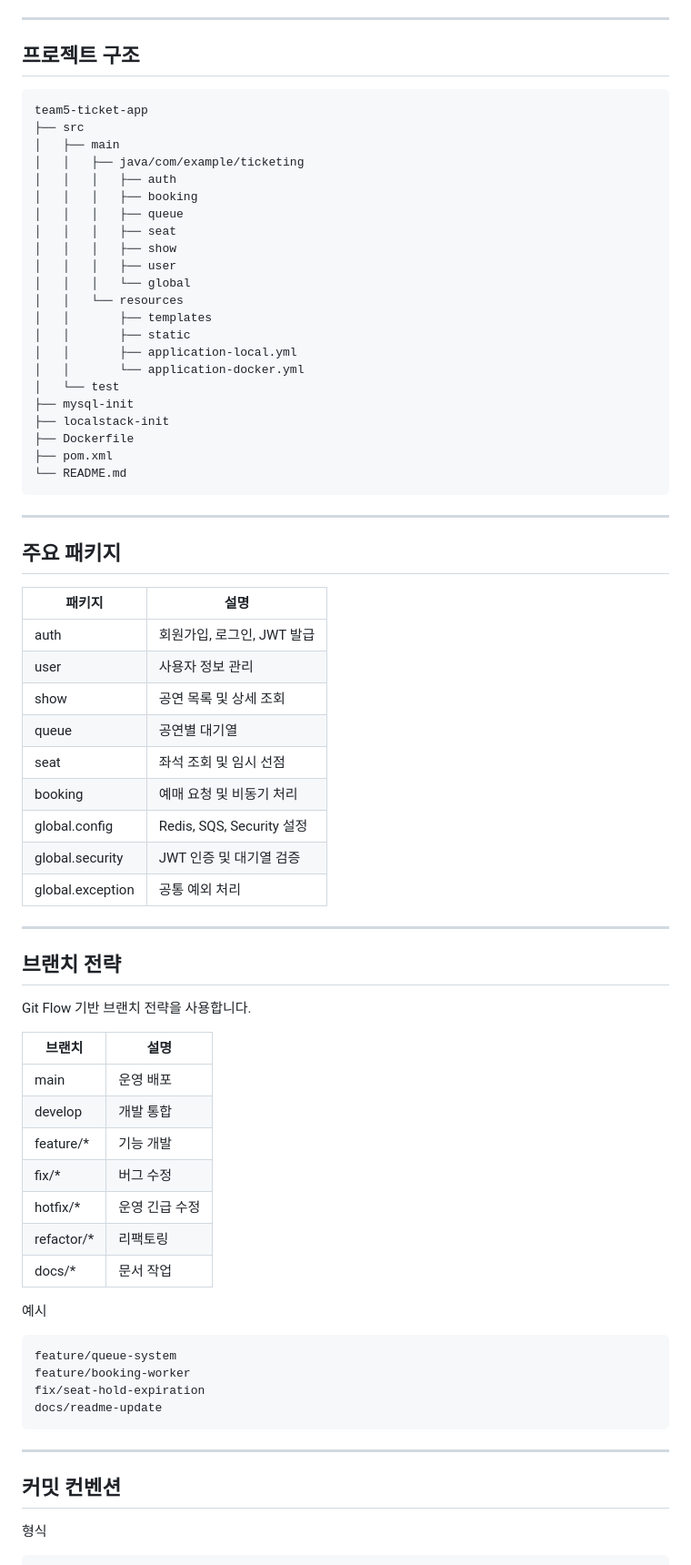
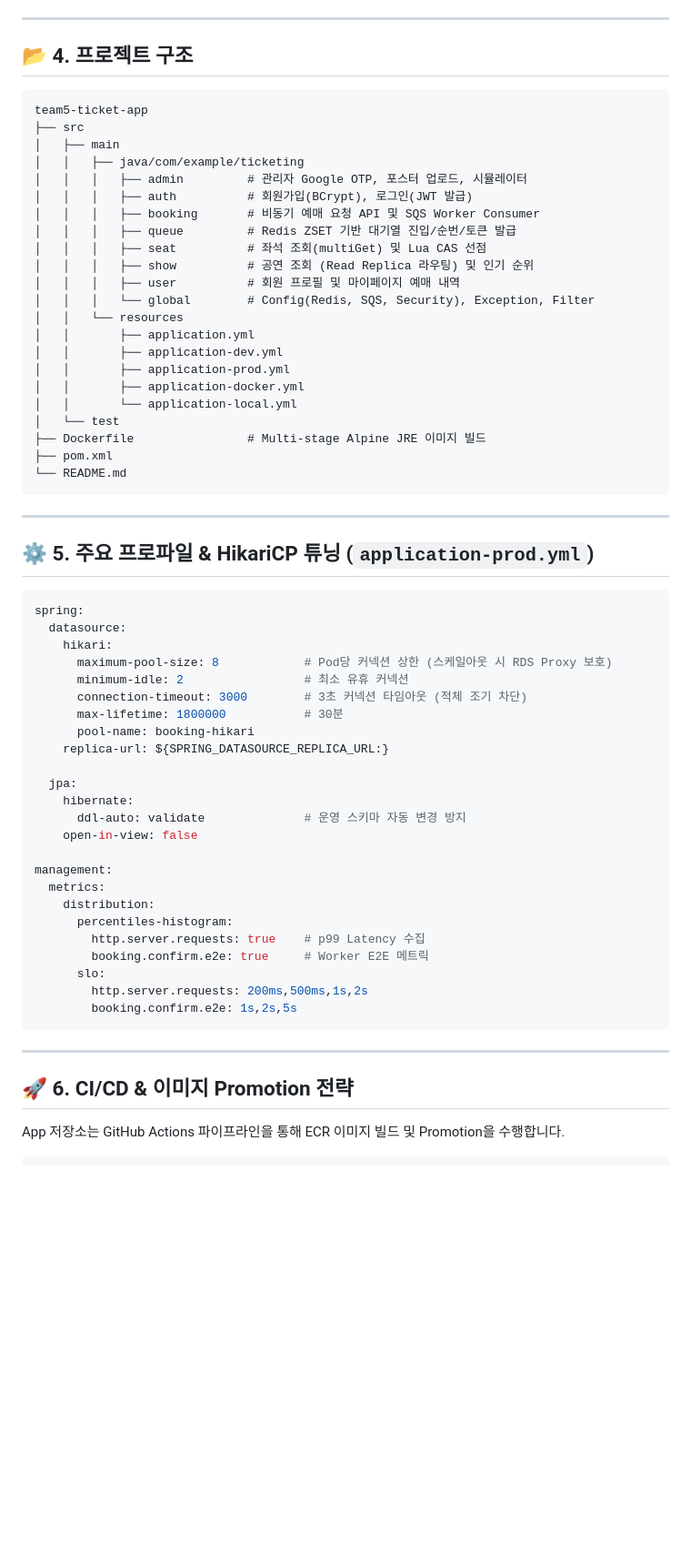
Before and after one commit to CLD-05/team5-ticket-app, a Markdown page: README.md, the part around one of its changes. Shown at 91% size. Drawn GitHub-style; blank space fills up the shorter version.

Commit message:
docs: README.md 최신 시스템 아키텍처 및 부하테스트 성과 업데이트

````diff
--- a/README.md
+++ b/README.md
@@ -129,78 +55,68 @@ Redis와 분산 락은 충돌을 줄이는 역할을 수행하며, 최종 데이
 
 ---
 
-## 프로젝트 구조
+## 📂 4. 프로젝트 구조
 
 ```text
 team5-ticket-app
 ├── src
 │   ├── main
 │   │   ├── java/com/example/ticketing
-│   │   │   ├── auth
-│   │   │   ├── booking
-│   │   │   ├── queue
-│   │   │   ├── seat
-│   │   │   ├── show
-│   │   │   ├── user
-│   │   │   └── global
+│   │   │   ├── admin         # 관리자 Google OTP, 포스터 업로드, 시뮬레이터
+│   │   │   ├── auth          # 회원가입(BCrypt), 로그인(JWT 발급)
+│   │   │   ├── booking       # 비동기 예매 요청 API 및 SQS Worker Consumer
+│   │   │   ├── queue         # Redis ZSET 기반 대기열 진입/순번/토큰 발급
+│   │   │   ├── seat          # 좌석 조회(multiGet) 및 Lua CAS 선점
+│   │   │   ├── show          # 공연 조회 (Read Replica 라우팅) 및 인기 순위
+│   │   │   ├── user          # 회원 프로필 및 마이페이지 예매 내역
+│   │   │   └── global        # Config(Redis, SQS, Security), Exception, Filter
 │   │   └── resources
-│   │       ├── templates
-│   │       ├── static
-│   │       ├── application-local.yml
-│   │       └── application-docker.yml
+│   │       ├── application.yml
+│   │       ├── application-dev.yml
+│   │       ├── application-prod.yml
+│   │       ├── application-docker.yml
+│   │       └── application-local.yml
 │   └── test
-├── mysql-init
-├── localstack-init
-├── Dockerfile
+├── Dockerfile                # Multi-stage Alpine JRE 이미지 빌드
 ├── pom.xml
 └── README.md
 ```
 
 ---
 
-## 주요 패키지
+## ⚙️ 5. 주요 프로파일 & HikariCP 튜닝 (`application-prod.yml`)
 
-| 패키지              | 설명                      |
-| ---------------- | ----------------------- |
-| auth             | 회원가입, 로그인, JWT 발급       |
-| user             | 사용자 정보 관리               |
-| show             | 공연 목록 및 상세 조회           |
-| queue            | 공연별 대기열                 |
-| seat             | 좌석 조회 및 임시 선점           |
-| booking          | 예매 요청 및 비동기 처리          |
-| global.config    | Redis, SQS, Security 설정 |
-| global.security  | JWT 인증 및 대기열 검증         |
-| global.exception | 공통 예외 처리                |
+```yaml
+spring:
+  datasource:
+    hikari:
+      maximum-pool-size: 8            # Pod당 커넥션 상한 (스케일아웃 시 RDS Proxy 보호)
+      minimum-idle: 2                 # 최소 유휴 커넥션
+      connection-timeout: 3000        # 3초 커넥션 타임아웃 (적체 조기 차단)
+      max-lifetime: 1800000           # 30분
+      pool-name: booking-hikari
+    replica-url: ${SPRING_DATASOURCE_REPLICA_URL:}
 
----
+  jpa:
+    hibernate:
+      ddl-auto: validate              # 운영 스키마 자동 변경 방지
+    open-in-view: false
 
-## 브랜치 전략
-
-Git Flow 기반 브랜치 전략을 사용합니다.
-
-| 브랜치        | 설명       |
-| ---------- | -------- |
-| main       | 운영 배포    |
-| develop    | 개발 통합    |
-| feature/*  | 기능 개발    |
-| fix/*      | 버그 수정    |
-| hotfix/*   | 운영 긴급 수정 |
-| refactor/* | 리팩토링     |
-| docs/*     | 문서 작업    |
-
-예시
-
-```text
-feature/queue-system
-feature/booking-worker
-fix/seat-hold-expiration
-docs/readme-update
+management:
+  metrics:
+    distribution:
+      percentiles-histogram:
+        http.server.requests: true    # p99 Latency 수집
+        booking.confirm.e2e: true     # Worker E2E 메트릭
+      slo:
+        http.server.requests: 200ms,500ms,1s,2s
+        booking.confirm.e2e: 1s,2s,5s
 ```
 
 ---
 
-## 커밋 컨벤션
+## 🚀 6. CI/CD & 이미지 Promotion 전략
 
-형식
+App 저장소는 GitHub Actions 파이프라인을 통해 ECR 이미지 빌드 및 Promotion을 수행합니다.
 
 ```text
````
Also changed, not shown: other parts of README.md (+65 -192 lines).
